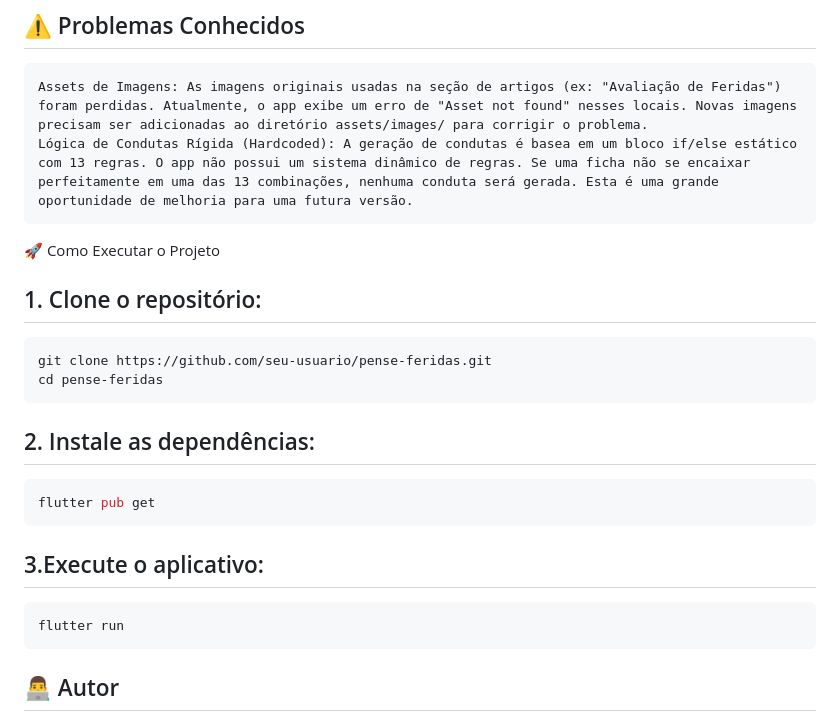
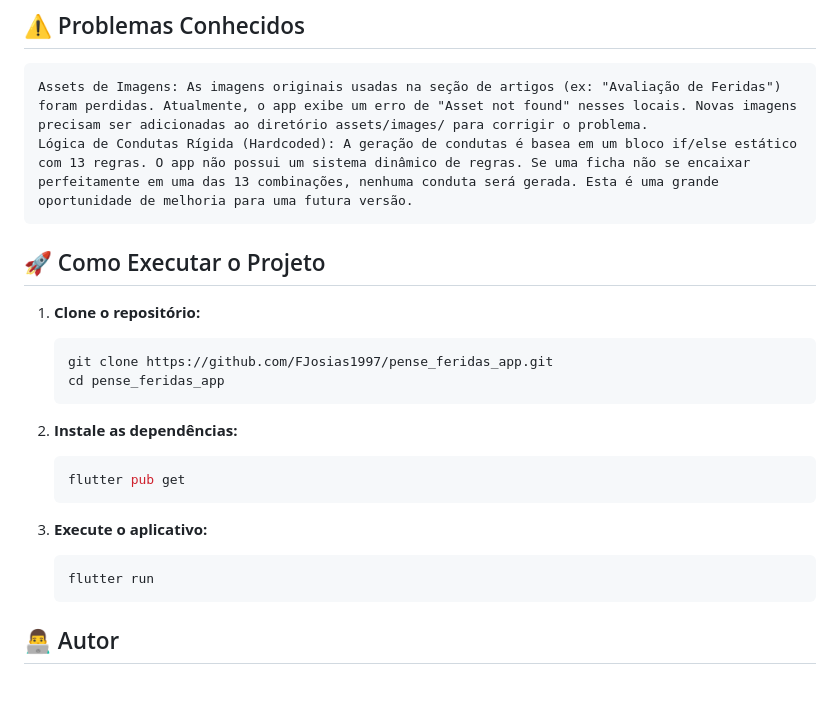
Before and after one commit to FJosias1997/pense_feridas_app, a Markdown page: README.md, the part around one of its changes. Drawn GitHub-style; blank space fills up the shorter version.

Commit message:
Refactor README.md for improved readability
Updated formatting and structure in README.md for clarity and consistency.

````diff
--- a/README.md
+++ b/README.md
@@ -130,23 +121,23 @@ if (form.classificacao! == Classificacao.primeiraIntencao.label &&
     Assets de Imagens: As imagens originais usadas na seção de artigos (ex: "Avaliação de Feridas") foram perdidas. Atualmente, o app exibe um erro de "Asset not found" nesses locais. Novas imagens precisam ser adicionadas ao diretório assets/images/ para corrigir o problema.
     Lógica de Condutas Rígida (Hardcoded): A geração de condutas é basea em um bloco if/else estático com 13 regras. O app não possui um sistema dinâmico de regras. Se uma ficha não se encaixar perfeitamente em uma das 13 combinações, nenhuma conduta será gerada. Esta é uma grande oportunidade de melhoria para uma futura versão.
 
-🚀 Como Executar o Projeto
+## 🚀 Como Executar o Projeto
 
-## 1. Clone o repositório:
-```bash
-git clone https://github.com/seu-usuario/pense-feridas.git
-cd pense-feridas
-```
+1.  **Clone o repositório:**
+    ```bash
+    git clone https://github.com/FJosias1997/pense_feridas_app.git
+    cd pense_feridas_app
+    ```
 
-## 2. Instale as dependências:
-```bash
-flutter pub get
-```
+2.  **Instale as dependências:**
+    ```bash
+    flutter pub get
+    ```
 
-## 3.Execute o aplicativo:
-```bash
-flutter run
-```
+3.  **Execute o aplicativo:**
+    ```bash
+    flutter run
+    ```
 
 ## 👨‍💻 Autor
 
````
Also changed, not shown: other parts of README.md (+10 -19 lines).
